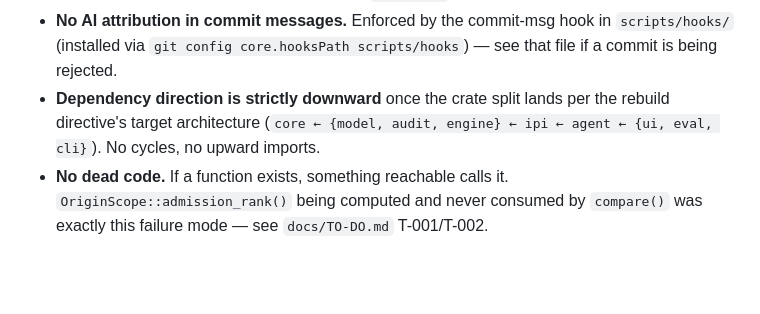
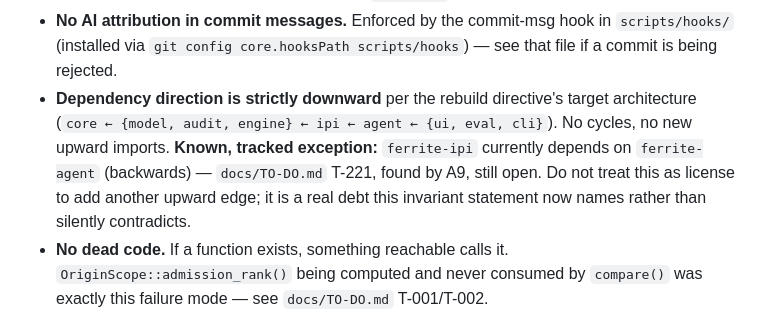
Before and after one commit to rayanjainn/Ferrite-Browser, a Markdown page: CLAUDE.md, the part around the change. Rendered like a GitHub page; blank space fills up the shorter version.

Commit message:
docs(claude): name T-221's dependency-direction exception explicitly
The dependency-direction invariant claimed a clean core<-...<-{ui,eval,cli}
graph, but ferrite-ipi has depended on ferrite-agent (backwards) since A9
found it (T-221, still open). State the exception by name instead of
silently contradicting it. Part of T-113 (A13 reconciliation).

```diff
--- a/CLAUDE.md
+++ b/CLAUDE.md
@@ -66,9 +66,13 @@ previously hid a real bug for months (`docs/TO-DO.md` T-207).
 - **No AI attribution in commit messages.** Enforced by the commit-msg hook
   in `scripts/hooks/` (installed via `git config core.hooksPath
   scripts/hooks`) — see that file if a commit is being rejected.
-- **Dependency direction is strictly downward** once the crate split lands
-  per the rebuild directive's target architecture (`core ← {model, audit,
-  engine} ← ipi ← agent ← {ui, eval, cli}`). No cycles, no upward imports.
+- **Dependency direction is strictly downward** per the rebuild directive's
+  target architecture (`core ← {model, audit, engine} ← ipi ← agent ← {ui,
+  eval, cli}`). No cycles, no new upward imports. **Known, tracked
+  exception:** `ferrite-ipi` currently depends on `ferrite-agent`
+  (backwards) — `docs/TO-DO.md` T-221, found by A9, still open. Do not
+  treat this as license to add another upward edge; it is a real debt this
+  invariant statement now names rather than silently contradicts.
 - **No dead code.** If a function exists, something reachable calls it.
   `OriginScope::admission_rank()` being computed and never consumed by
   `compare()` was exactly this failure mode — see `docs/TO-DO.md` T-001/T-002.
```
